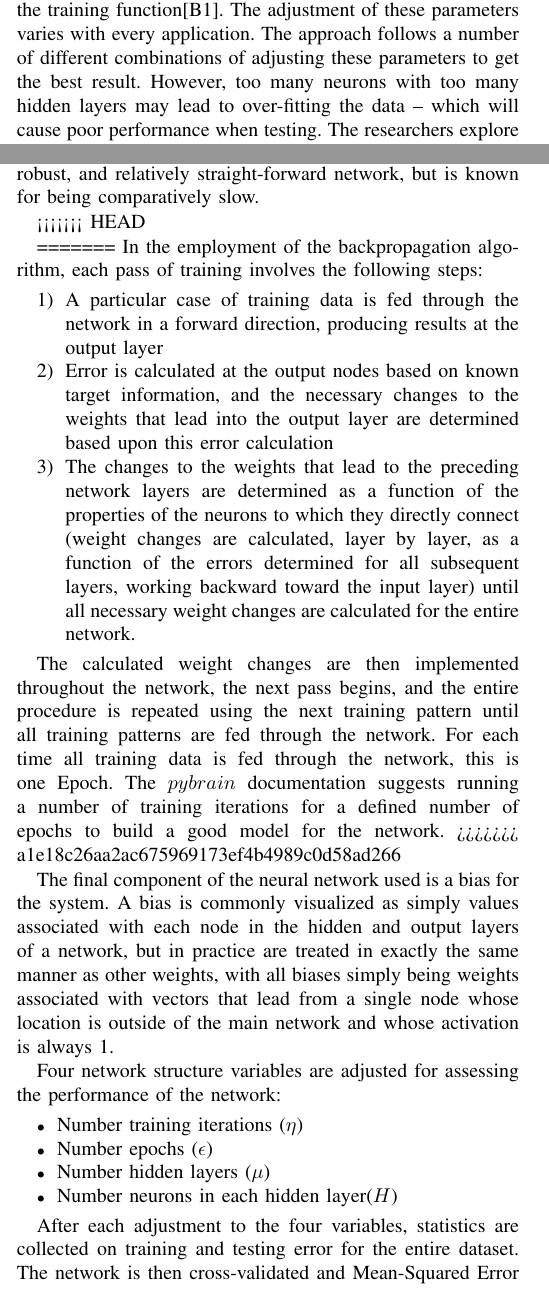
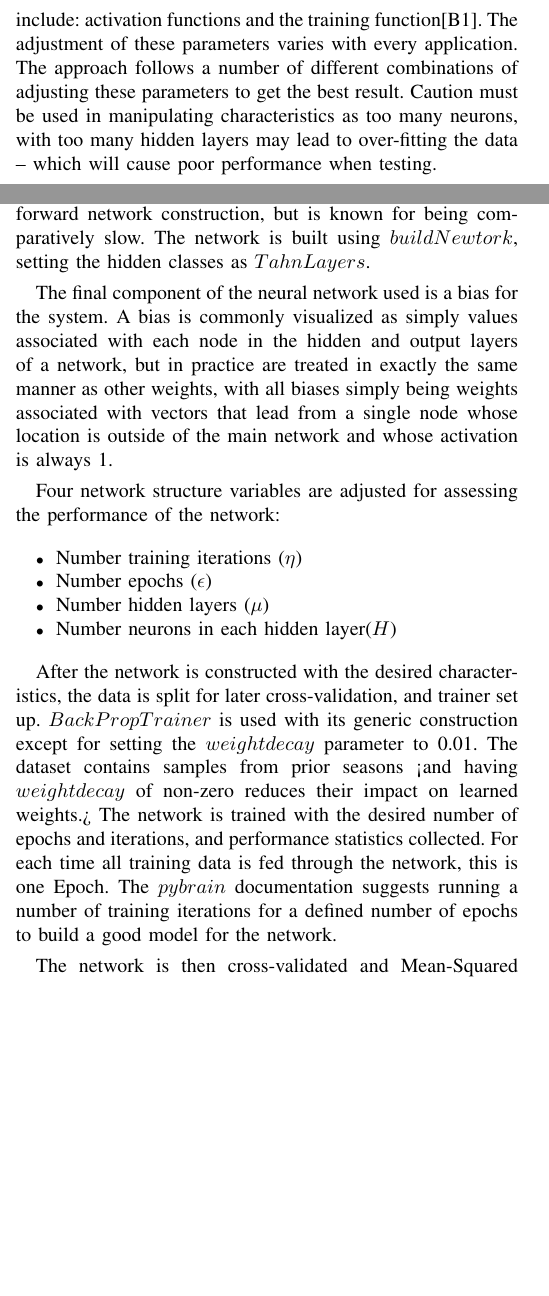
Before and after one commit to bpjsincl/marchmadness, a LaTeX paper (Report/mm_report.tex): two parts of the columns of page 3 of 5, joined at a grey line, cut so that both start at the same text, the shorter picture padded with empty space. Compiled offline with pdfLaTeX.

Commit message:
adding more NN intro

```diff
--- a/Report/mm_report.tex
+++ b/Report/mm_report.tex
@@ -535,35 +534,12 @@ Varying the number of neurons, and the number of hidden layers allows adjustment
-Additional definitions of a good model include: activation functions and the training function[B1].
-The adjustment of these parameters varies with every application.
+Varying the number of neurons, and the number of hidden layers allows adjustment in the operation and performance.
+Additional definitions of a good model include: activation functions and the training function[B1]. % not sure what this scentence if referring to
+The adjustment of these parameters varies with every application. % does this go with above
 The approach follows a number of different combinations of adjusting these parameters to get the best result.
-However, too many neurons with too many hidden layers may lead to over-fitting the data -- which will cause poor performance when testing.
-The researchers explore the implementation of the described neural network using the $pybrain$ library for Python.
-The $pybrain$ library offers a robust, and relatively straight-forward network, but is known for being comparatively slow.
+Caution must be used in manipulating characteristics as too many neurons, with too many hidden layers may lead to over-fitting the data -- which will cause poor performance when testing.
 
-%The backpropagation algorithm employs the Delta Rule, calculating error at output units.
-%The effects of error in the output node(s) are propagated backward through the network after each training case.
-%The essential idea of backpropagation is to combine a non-linear multi-layer perceptron-like system capable of making decisions with the objective error function of the Delta Rule (McClelland and ;Rumelhart, 1988).
-
-<<<<<<< HEAD
-%In the employment of the backpropagation algorithm, each iteration of training involves the following steps:
-%\begin{enumerate}
-%\item A particular case of training data is fed through the network in a forward direction, producing results at the output layer
-%\item Error is calculated at the output nodes based on known target information, and the necessary changes to the weights that lead into the output layer are determined based upon this error calculation
-%\item  The changes to the weights that lead to the preceding network layers are determined as a function of the properties of the neurons to which they directly connect (weight changes are calculated, layer by layer, as a function of the errors determined for all subsequent layers, working backward toward the input layer) until all necessary weight changes are calculated for the entire network.
-%\end{enumerate}
-
-%The calculated weight changes are then implemented throughout the network, the next iteration(epoch) begins, and the entire procedure is repeated using the next training pattern.
-=======
-In the employment of the backpropagation algorithm, each pass of training involves the following steps:
-\begin{enumerate}
-\item A particular case of training data is fed through the network in a forward direction, producing results at the output layer
-\item Error is calculated at the output nodes based on known target information, and the necessary changes to the weights that lead into the output layer are determined based upon this error calculation
-\item  The changes to the weights that lead to the preceding network layers are determined as a function of the properties of the neurons to which they directly connect (weight changes are calculated, layer by layer, as a function of the errors determined for all subsequent layers, working backward toward the input layer) until all necessary weight changes are calculated for the entire network.
-\end{enumerate}
-
-The calculated weight changes are then implemented throughout the network, the next pass begins, and the entire procedure is repeated using the next training pattern until all training patterns are fed through the network.
-For each time all training data is fed through the network, this is one Epoch.
-The $pybrain$ documentation suggests running a number of training iterations for a defined number of epochs to build a good model for the network.
->>>>>>> a1e18c26aa2ac675969173ef4b4989c0d58ad266
+The researchers explore the implementation of the described neural network using the $PyBrain$ library for Python \cite{PyBrain}.
+The $PyBrain$ library offers a robust, and relatively straight-forward network construction, but is known for being comparatively slow.
+The network is built using $buildNewtork$, setting the hidden classes as $TahnLayers$. % <and output class as $SoftMax$.
 
 The final component of the neural network used is a bias for the system.
 A bias is commonly visualized as simply values associated with each node in the hidden and output layers of a network, but in practice are treated in exactly the same manner as other weights, with all biases simply being weights associated with vectors that lead from a single node whose location is outside of the main network and whose activation is always 1.
@@ -576,12 +552,36 @@ Four network structure variables are adjusted for assessing the performance of t
 \item Number neurons in each hidden layer($H$)
 \end{itemize}
 
-After each adjustment to the four variables, statistics are collected on training and testing error for the entire dataset.
-The network is then cross-validated and Mean-Squared Error (MSE) is returned as an initial performance metric following the initial testing and validation protocol.
+After the network is constructed with the desired characteristics, the data is split for later cross-validation, and trainer set up.
+$BackPropTrainer$ is used with its generic construction except for setting the $weightdecay$ parameter to 0.01.
+The dataset contains samples from prior seasons <and having $weightdecay$ of non-zero reduces their impact on learned weights.> % don't like this wording
+The network is trained with the desired number of epochs and iterations, and performance statistics collected.
+For each time all training data is fed through the network, this is one Epoch.
+The $pybrain$ documentation suggests running a number of training iterations for a defined number of epochs to build a good model for the network.
+
+The network is then cross-validated and Mean-Squared Error (MSE) is used as an initial performance metric following the initial testing and validation protocol.
 The purpose of training is to reduce MSE to a reasonably low value in as few epochs as possible.
 When training is sufficiently long, the plot of MSE will asymptotically decrease to a horizontal straight line at $MSE = 0$.
 Secondary, the network is given all possible match-ups in a tournament to run test type 1 and return the log-loss of the prediction.
 Finally, a bracket is predicted and the prediction accuracy is returned as shown in (INSERT EQ REF TO numCorrect/numGames).
+
+%The backpropagation algorithm employs the Delta Rule, calculating error at output units.
+%The effects of error in the output node(s) are propagated backward through the network after each training case.
+%The essential idea of backpropagation is to combine a non-linear multi-layer perceptron-like system capable of making decisions with the objective error function of the Delta Rule (McClelland and ;Rumelhart, 1988).
+
+%In the employment of the backpropagation algorithm, each pass of training involves the following steps:
+%\begin{enumerate}
+%\item A particular case of training data is fed through the network in a forward direction, producing results at the output layer
+%\item Error is calculated at the output nodes based on known target information, and the necessary changes to the weights that lead into the output layer are determined based upon this error calculation
+%\item  The changes to the weights that lead to the preceding network layers are determined as a function of the properties of the neurons to which they directly connect (weight changes are calculated, layer by layer, as a function of the errors determined for all subsequent layers, working backward toward the input layer) until all necessary weight changes are calculated for the entire network.
+%\end{enumerate}
+
+%The calculated weight changes are then implemented throughout the network, the next pass begins, and the entire procedure is repeated using the next training pattern until all training patterns are fed through the network.
+%For each time all training data is fed through the network, this is one Epoch.
+%The $pybrain$ documentation suggests running a number of training iterations for a defined number of epochs to build a good model for the network.
+
+%After each adjustment to the four variables, statistics are collected on training and testing error for the entire dataset.
+
 
 Table \ref{tab:nn-sims} provides a small subset of the architecture types attempted, but are chosen to represent the variation in model results shown in Table \ref{tab:nn-error} and \ref{tab:nn-pred}.
 \begin{table}[H]
```
Also changed, not shown: Report/mm_report.tex (3 more changed lines).
